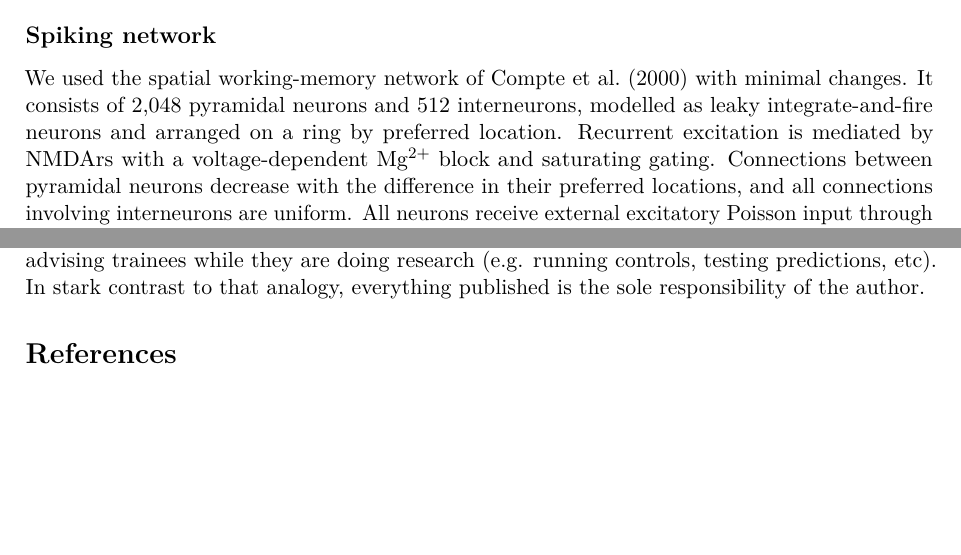
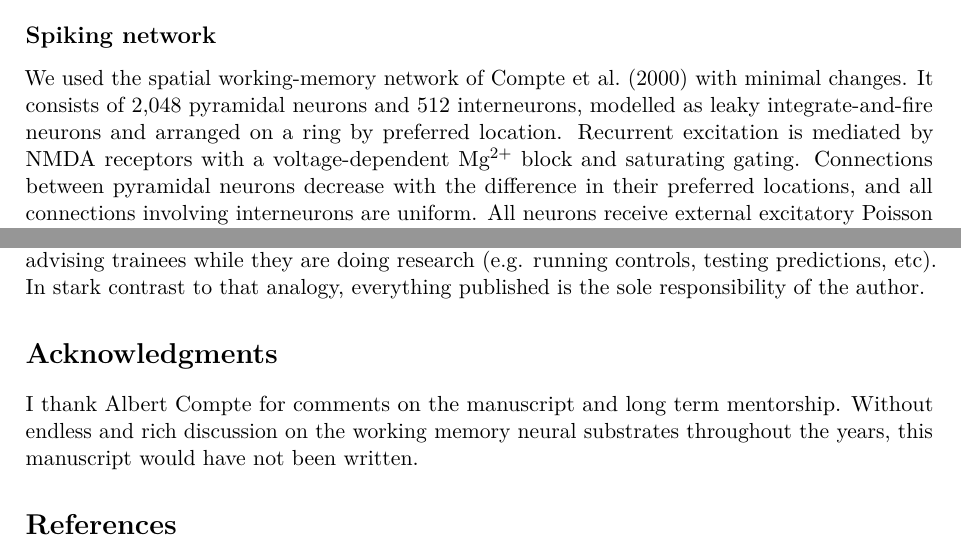
Before and after one commit to jmourabarbosa/gamma_bursts-, a LaTeX paper (paper/main.tex): two parts of pages 13 and 15 of 22, joined at a grey line, cut so that both start at the same text, the shorter picture padded with empty space. Compiled offline with pdfLaTeX.

Commit message:
Paper: add Acknowledgments; sync with doc
Co-Authored-By: Claude Opus 5.5 <noreply@anthropic.com>
Claude-Session: https://claude.ai/code/session_01Muxo6fVhqMZ2e3pmGJiRgd

```diff
--- a/paper/main.tex
+++ b/paper/main.tex
@@ -198,7 +198,7 @@ The fitted NMDAr model, with random dips drawn from the fitted dip statistics (t
 
 \subsection{Spiking network}
 
-We used the spatial working-memory network of \citet{compte2000} with minimal changes. It consists of 2,048 pyramidal neurons and 512 interneurons, modelled as leaky integrate-and-fire neurons and arranged on a ring by preferred location. Recurrent excitation is mediated by NMDArs with a voltage-dependent Mg$^{2+}$ block and saturating gating. Connections between pyramidal neurons decrease with the difference in their preferred locations, and all connections involving interneurons are uniform. All neurons receive external excitatory Poisson input through AMPA receptors. Neuronal and synaptic parameters were those of \citet{compte2000}, with four changes. First, the NMDAr decay time was 150~ms instead of 100~ms, as in the rate model, and the NMDAr conductance between pyramidal neurons was lowered from 0.381 to 0.33~nS so that the network remained bistable with the slower decay. Second, we made the neurons heterogeneous, so that their activity would resemble recorded neurons more closely. Firing thresholds varied across neurons (SD 0.3~mV), and each pyramidal neuron received a random fraction of its recurrent excitation through a broad, weakly tuned footprint instead of the narrow one. To keep the bump stable despite this weaker tuned input, the peak of the narrow footprint was raised from 1.62 to 3.0. Third, the cue was a 50~ms current to the pyramidal neurons around the cued location, as long as in the task and stronger than in \citet{compte2000} (500~pA), so that it reliably started a bump. Fourth, as in the rate model, the external input to all pyramidal neurons was scaled by a common attentional signal $m(t)$ (see below). Equations were integrated with Euler steps of 0.1~ms.
+We used the spatial working-memory network of \citet{compte2000} with minimal changes. It consists of 2,048 pyramidal neurons and 512 interneurons, modelled as leaky integrate-and-fire neurons and arranged on a ring by preferred location. Recurrent excitation is mediated by NMDA receptors with a voltage-dependent Mg$^{2+}$ block and saturating gating. Connections between pyramidal neurons decrease with the difference in their preferred locations, and all connections involving interneurons are uniform. All neurons receive external excitatory Poisson input through AMPA receptors. Neuronal and synaptic parameters were those of \citet{compte2000}, with four changes. First, the NMDAr decay time was 150~ms instead of 100~ms, as in the rate model, and the NMDAr conductance between pyramidal neurons was lowered from 0.381 to 0.33~nS so that the network remained bistable with the slower decay. Second, we made the neurons heterogeneous, so that their activity would resemble recorded neurons more closely. Firing thresholds varied across neurons (SD 0.3~mV), and each pyramidal neuron received a random fraction of its recurrent excitation through a broad, weakly tuned footprint instead of the narrow one. To keep the bump stable despite this weaker tuned input, the peak of the narrow footprint was raised from 1.62 to 3.0. Third, the cue was a 50~ms current to the pyramidal neurons around the cued location, as long as in the task and stronger than in \citet{compte2000} (500~pA), so that it reliably started a bump. Fourth, as in the rate model, the external input to all pyramidal neurons was scaled by a common attentional signal $m(t)$ (see below). Equations were integrated with Euler steps of 0.1~ms.
 
 As in \citet{compte2000}, the membrane potential $V$ of each neuron obeys
 \begin{equation*}
@@ -244,6 +244,10 @@ For the analyses of Fig.~4c--e, the neurons of each session were split at random
 
 Claude Opus 5.5 was used to some extent for all aspects of this research, including assisting in writing text and code. I had 4 agents running in parallel, namely the mean-field model agent, the spiking network agent, the data analysis agent and paper writing agent. All agents interacted through github and pushed to different branches of the same repository. The paper writing agent had access to a google docs manuscript, which was proof read and edited manually. Conversion to latex code was done by the paper agent and latex code was not proofread by the author. Before publishing the code in github, an extra agent was guided to refactor the code generated by all agents and improve readability. Core modules (e.g. not plotting) were then proofread by the author. The author was guiding the work of 5 agents with similar strategies as when advising trainees while they are doing research (e.g. running controls, testing predictions, etc). In stark contrast to that analogy, everything published is the sole responsibility of the author.
 
+\section*{Acknowledgments}
+
+I thank Albert Compte for comments on the manuscript and long term mentorship. Without endless and rich discussion on the working memory neural substrates throughout the years, this manuscript would have not been written.
+
 \bibliographystyle{apalike}
 \bibliography{refs}
 
```
Also changed, not shown: paper/main.tex (2 more changed lines), 1 other file.
